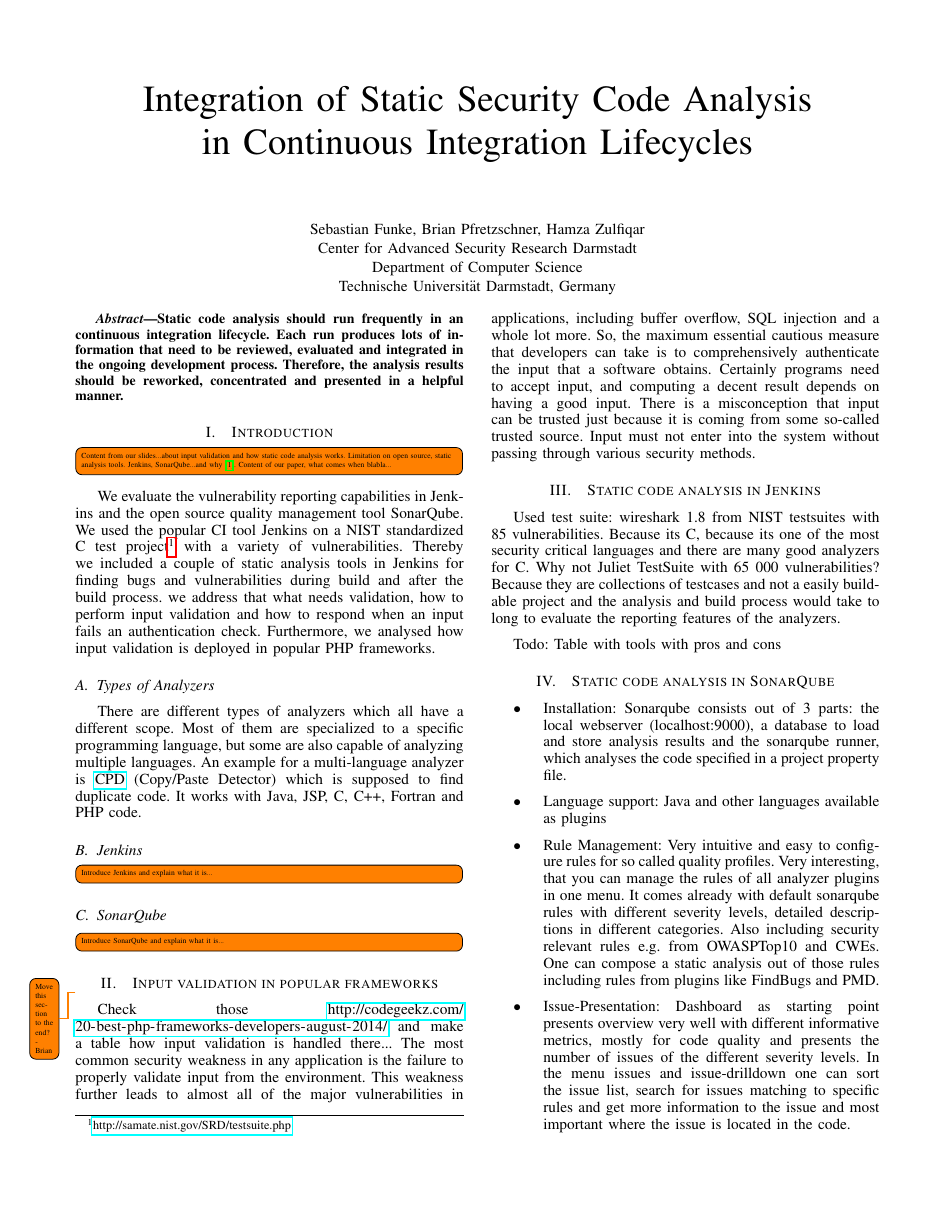
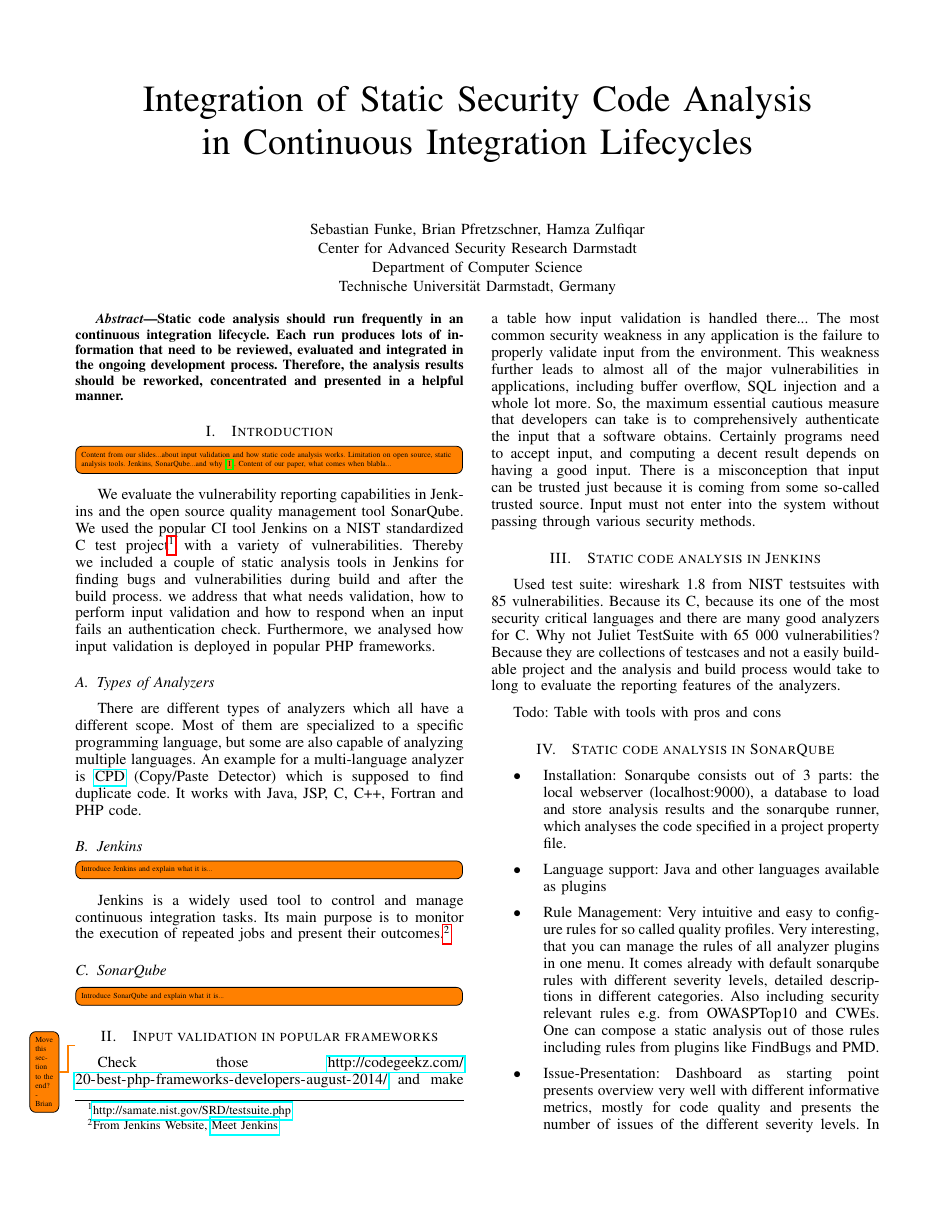
Before and after one commit to hzulfiqar/SecSoftDev, a LaTeX paper (static_code_analysis_in_ci.tex): page 1 of 3. Compiled offline with pdfLaTeX.

Commit message:
some words about jenkins

```diff
--- a/static_code_analysis_in_ci.tex
+++ b/static_code_analysis_in_ci.tex
@@ -121,6 +121,8 @@ There are different types of analyzers which all have a different scope. Most of
 \subsection{Jenkins}
 \todo[inline]{Introduce Jenkins and explain what it is...}
 
+Jenkins is a widely used tool to control and manage continuous integration tasks. Its main purpose is to monitor the execution of repeated jobs and present their outcomes.\footnote{From Jenkins Website, \href{https://wiki.jenkins-ci.org/display/JENKINS/Meet+Jenkins}{Meet Jenkins}}
+
 \subsection{SonarQube}
 \todo[inline]{Introduce SonarQube and explain what it is...}
 
```
